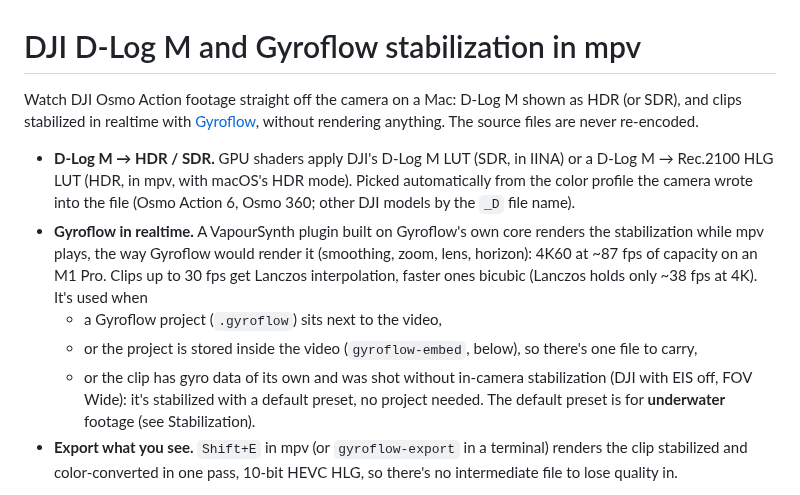
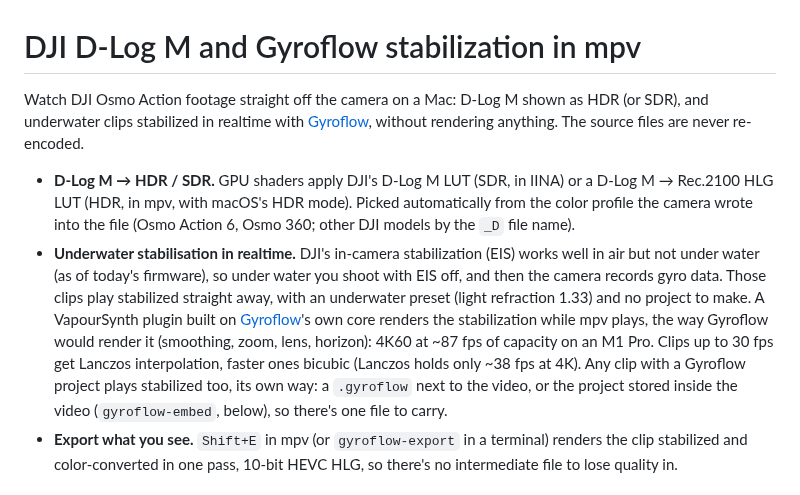
Before and after one commit to anton-belkin/ActionFootagePlayer, a Markdown page: README.md, the part around the change. Drawn GitHub-style.

Commit message:
README: lead with underwater stabilisation in the summary
Co-Authored-By: Claude Opus 5.5 <noreply@anthropic.com>

```diff
--- a/README.md
+++ b/README.md
@@ -1,21 +1,21 @@
 # DJI D-Log M and Gyroflow stabilization in mpv
 
-Watch DJI Osmo Action footage straight off the camera on a Mac: D-Log M shown as HDR (or SDR), and clips
-stabilized in realtime with [Gyroflow](https://gyroflow.xyz), without rendering anything. The source files
-are never re-encoded.
+Watch DJI Osmo Action footage straight off the camera on a Mac: D-Log M shown as HDR (or SDR), and
+underwater clips stabilized in realtime with [Gyroflow](https://gyroflow.xyz), without rendering anything.
+The source files are never re-encoded.
 
 - **D-Log M → HDR / SDR.** GPU shaders apply DJI's D-Log M LUT (SDR, in IINA) or a D-Log M → Rec.2100 HLG
   LUT (HDR, in mpv, with macOS's HDR mode). Picked automatically from the color profile the camera wrote
   into the file (Osmo Action 6, Osmo 360; other DJI models by the `_D` file name).
-- **Gyroflow in realtime.** A VapourSynth plugin built on Gyroflow's own core renders the stabilization
-  while mpv plays, the way Gyroflow would render it (smoothing, zoom, lens, horizon): 4K60 at ~87 fps of
-  capacity on an M1 Pro. Clips up to 30 fps get Lanczos interpolation, faster ones bicubic (Lanczos holds
-  only ~38 fps at 4K). It's used when
-  - a Gyroflow project (`.gyroflow`) sits next to the video,
-  - or the project is stored inside the video (`gyroflow-embed`, below), so there's one file to carry,
-  - or the clip has gyro data of its own and was shot without in-camera stabilization (DJI with EIS off,
-    FOV Wide): it's stabilized with a default preset, no project needed. The default preset is for
-    **underwater** footage (see Stabilization).
+- **Underwater stabilisation in realtime.** DJI's in-camera stabilization (EIS) works well in air but not
+  under water (as of today's firmware), so under water you shoot with EIS off, and then the camera records
+  gyro data. Those clips play stabilized straight away, with an underwater preset (light refraction 1.33)
+  and no project to make. A VapourSynth plugin built on [Gyroflow](https://gyroflow.xyz)'s own core renders
+  the stabilization while mpv plays, the way Gyroflow would render it (smoothing, zoom, lens, horizon): 4K60
+  at ~87 fps of capacity on an M1 Pro. Clips up to 30 fps get Lanczos interpolation, faster ones bicubic
+  (Lanczos holds only ~38 fps at 4K). Any clip with a Gyroflow project plays stabilized too, its own way:
+  a `.gyroflow` next to the video, or the project stored inside the video (`gyroflow-embed`, below), so
+  there's one file to carry.
 - **Export what you see.** `Shift+E` in mpv (or `gyroflow-export` in a terminal) renders the clip stabilized
   and color-converted in one pass, 10-bit HEVC HLG, so there's no intermediate file to lose quality in.
 
```
